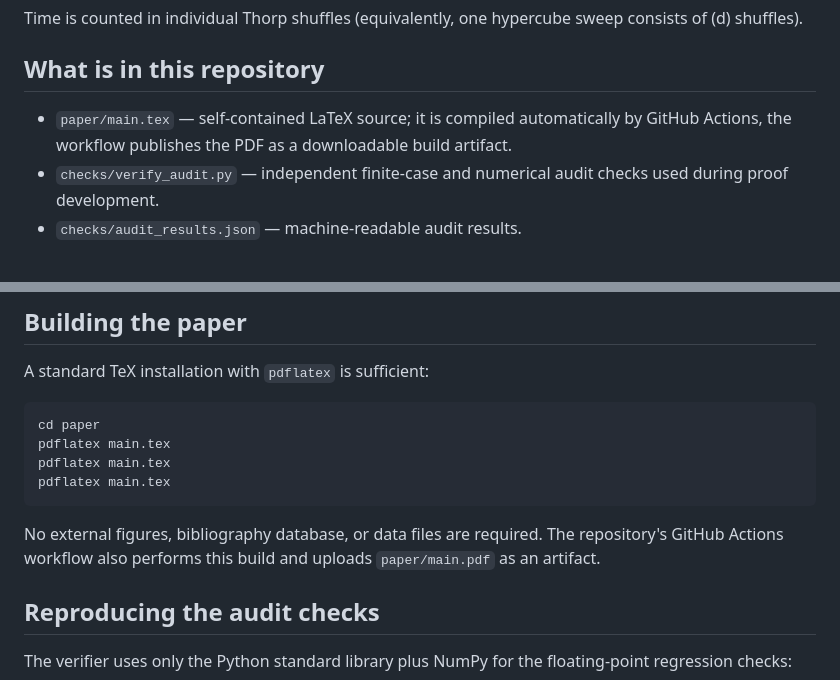
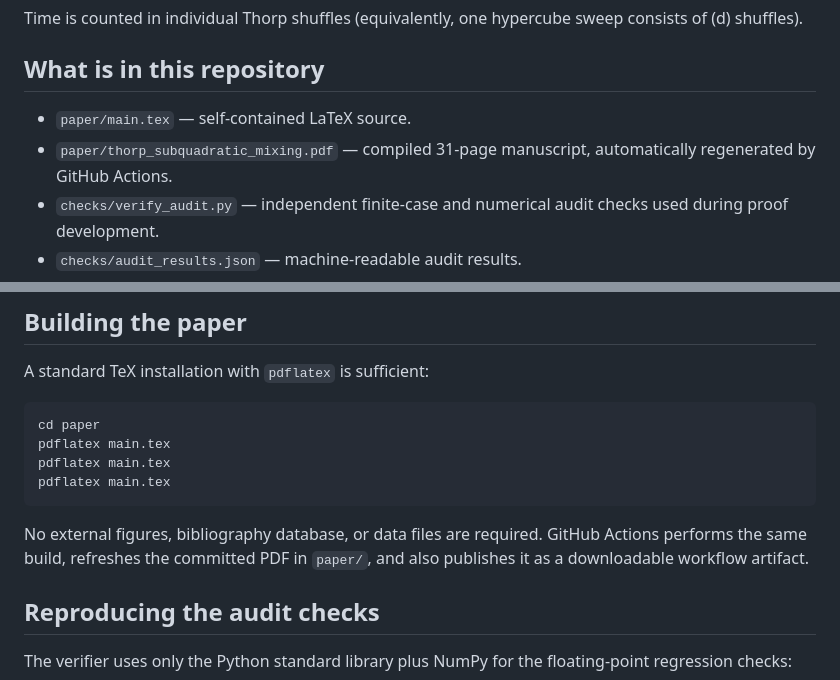
Before and after one commit to yunjiangster/thorp-shuffle-mixing, a Markdown page: README.md, 2 parts joined by grey strips. GitHub-like rendering.

Commit message:
Document committed compiled PDF

````diff
--- a/README.md
+++ b/README.md
@@ -18,7 +18,8 @@ Time is counted in individual Thorp shuffles (equivalently, one hypercube sweep
 
 ## What is in this repository
 
-- `paper/main.tex` — self-contained LaTeX source; it is compiled automatically by GitHub Actions, the workflow publishes the PDF as a downloadable build artifact.
+- `paper/main.tex` — self-contained LaTeX source.
+- `paper/thorp_subquadratic_mixing.pdf` — compiled 31-page manuscript, automatically regenerated by GitHub Actions.
 - `checks/verify_audit.py` — independent finite-case and numerical audit checks used during proof development.
 - `checks/audit_results.json` — machine-readable audit results.
 - `checks/run.log` — recorded verifier status summary.
@@ -51,7 +52,7 @@ pdflatex main.tex
 pdflatex main.tex
 ```
 
-No external figures, bibliography database, or data files are required. The repository's GitHub Actions workflow also performs this build and uploads `paper/main.pdf` as an artifact.
+No external figures, bibliography database, or data files are required. GitHub Actions performs the same build, refreshes the committed PDF in `paper/`, and also publishes it as a downloadable workflow artifact.
 
 ## Reproducing the audit checks
 
````
